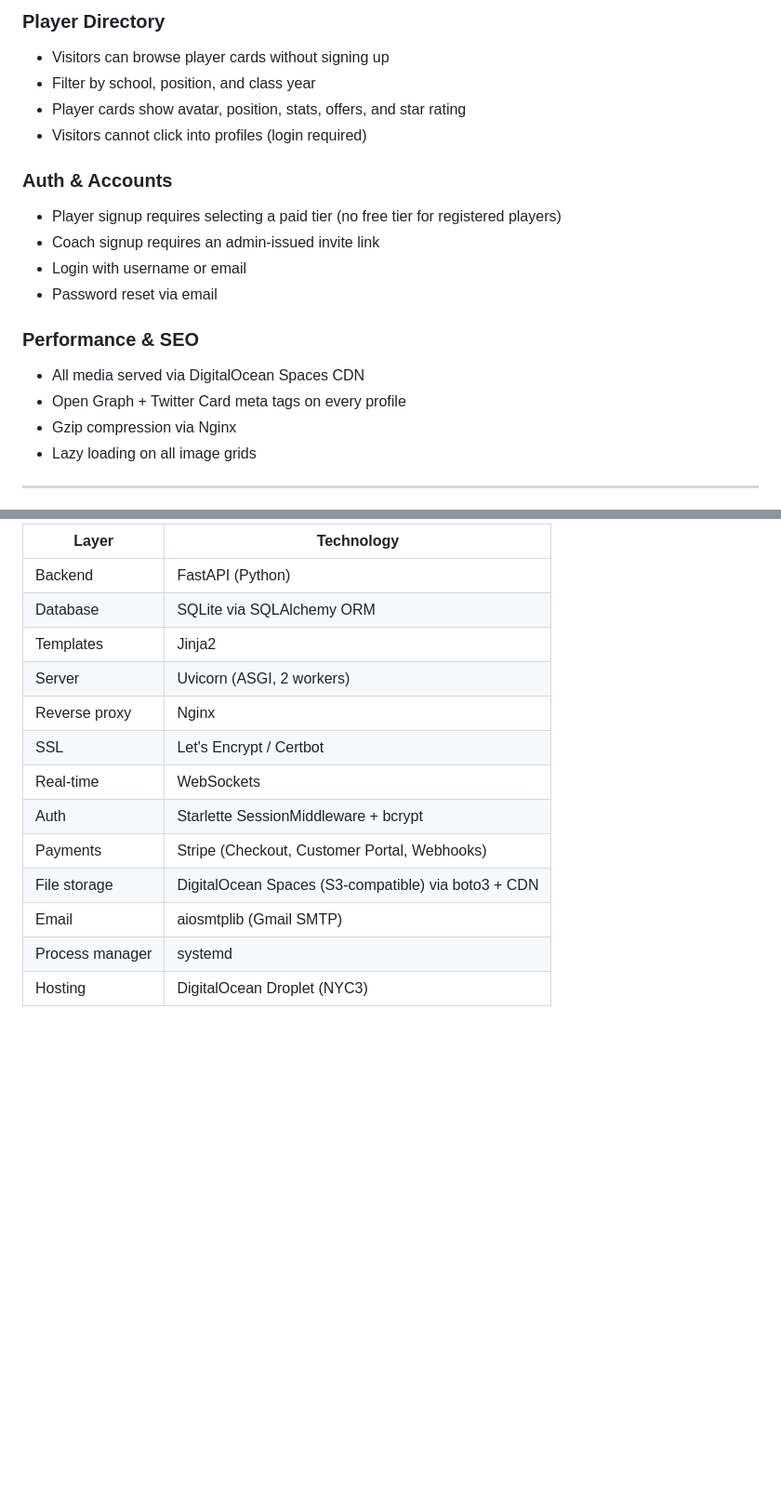
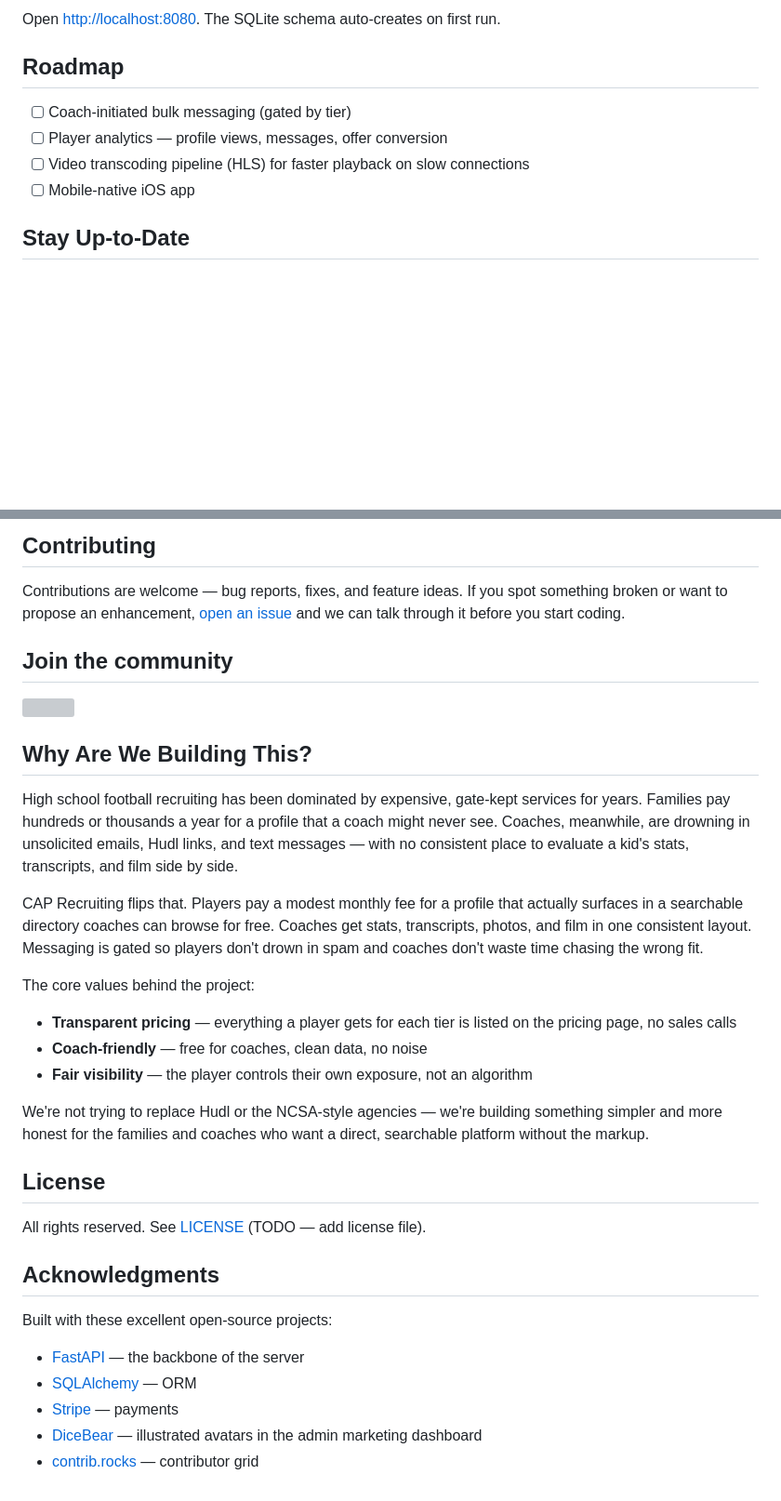
Before and after one commit to divinedavis/CAPRecruiting, a Markdown page: README.md, 2 parts joined by grey strips. Shown at 93% size. GitHub-like rendering; blank space fills up the shorter version; grey boxes are pictures that could not be loaded.

```diff
--- a/README.md
+++ b/README.md
@@ -71,21 +88,12 @@ Subscriptions are handled via Stripe. Players choose a plan on signup and can up
 
-### Player Directory
-- Visitors can browse player cards without signing up
-- Filter by school, position, and class year
-- Player cards show avatar, position, stats, offers, and star rating
-- Visitors cannot click into profiles (login required)
+Open [http://localhost:8080](http://localhost:8080). The SQLite schema auto-creates on first run.
 
-### Auth & Accounts
-- Player signup requires selecting a paid tier (no free tier for registered players)
-- Coach signup requires an admin-issued invite link
-- Login with username or email
-- Password reset via email
+## Roadmap
 
-### Performance & SEO
-- All media served via DigitalOcean Spaces CDN
-- Open Graph + Twitter Card meta tags on every profile
-- Gzip compression via Nginx
-- Lazy loading on all image grids
+- [ ] Coach-initiated bulk messaging (gated by tier)
+- [ ] Player analytics — profile views, messages, offer conversion
+- [ ] Video transcoding pipeline (HLS) for faster playback on slow connections
+- [ ] Mobile-native iOS app
 
----
+## Stay Up-to-Date
 
@@ -93,16 +101,38 @@ Subscriptions are handled via Stripe. Players choose a plan on signup and can up
 
-| Layer | Technology |
-|-------|------------|
-| Backend | FastAPI (Python) |
-| Database | SQLite via SQLAlchemy ORM |
-| Templates | Jinja2 |
-| Server | Uvicorn (ASGI, 2 workers) |
-| Reverse proxy | Nginx |
-| SSL | Let's Encrypt / Certbot |
-| Real-time | WebSockets |
-| Auth | Starlette SessionMiddleware + bcrypt |
-| Payments | Stripe (Checkout, Customer Portal, Webhooks) |
-| File storage | DigitalOcean Spaces (S3-compatible) via boto3 + CDN |
-| Email | aiosmtplib (Gmail SMTP) |
-| Process manager | systemd |
-| Hosting | DigitalOcean Droplet (NYC3) |
+## Contributing
+
+Contributions are welcome — bug reports, fixes, and feature ideas. If you spot something broken or want to propose an enhancement, [open an issue](https://github.com/divinedavis/CAPRecruiting/issues/new) and we can talk through it before you start coding.
+
+## Join the community
+
+<a href="https://github.com/divinedavis/CAPRecruiting/graphs/contributors">
+  <img src="https://contrib.rocks/image?repo=divinedavis/CAPRecruiting" />
+</a>
+
+## Why Are We Building This?
+
+High school football recruiting has been dominated by expensive, gate-kept services for years. Families pay hundreds or thousands a year for a profile that a coach might never see. Coaches, meanwhile, are drowning in unsolicited emails, Hudl links, and text messages — with no consistent place to evaluate a kid's stats, transcripts, and film side by side.
+
+CAP Recruiting flips that. Players pay a modest monthly fee for a profile that actually surfaces in a searchable directory coaches can browse for free. Coaches get stats, transcripts, photos, and film in one consistent layout. Messaging is gated so players don't drown in spam and coaches don't waste time chasing the wrong fit.
+
+The core values behind the project:
+
+- **Transparent pricing** — everything a player gets for each tier is listed on the pricing page, no sales calls
+- **Coach-friendly** — free for coaches, clean data, no noise
+- **Fair visibility** — the player controls their own exposure, not an algorithm
+
+We're not trying to replace Hudl or the NCSA-style agencies — we're building something simpler and more honest for the families and coaches who want a direct, searchable platform without the markup.
+
+## License
+
+All rights reserved. See [LICENSE](./LICENSE) (TODO — add license file).
+
+## Acknowledgments
+
+Built with these excellent open-source projects:
+
+- [FastAPI](https://fastapi.tiangolo.com/) — the backbone of the server
+- [SQLAlchemy](https://www.sqlalchemy.org/) — ORM
+- [Stripe](https://stripe.com/) — payments
+- [DiceBear](https://www.dicebear.com/) — illustrated avatars in the admin marketing dashboard
+- [contrib.rocks](https://contrib.rocks) — contributor grid
```
Also changed, not shown: other parts of README.md (+66 -49 lines).
